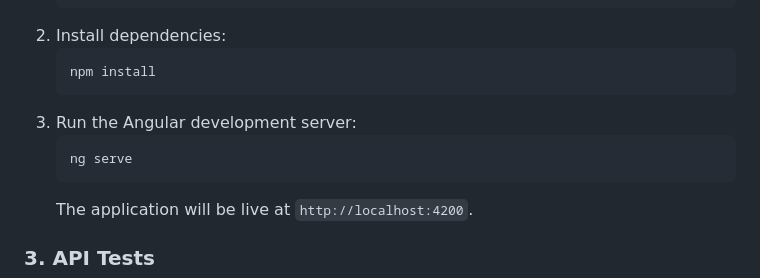
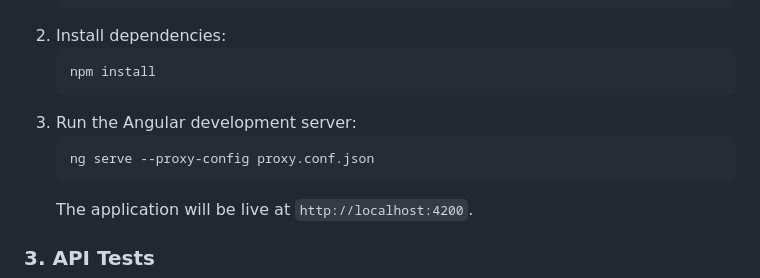
Before and after one commit to hazalkoom/smartCart, a Markdown page: README.md, the part around the change. Drawn GitHub-style.

Commit message:
Update ng serve command to include proxy config

````diff
--- a/README.md
+++ b/README.md
@@ -164,7 +164,7 @@ This project emphasizes clean, maintainable, and **DRY (Don't Repeat Yourself)**
     ```
 3.  Run the Angular development server:
     ```bash
-    ng serve
+    ng serve --proxy-config proxy.conf.json
     ```
     The application will be live at `http://localhost:4200`.
 
````
